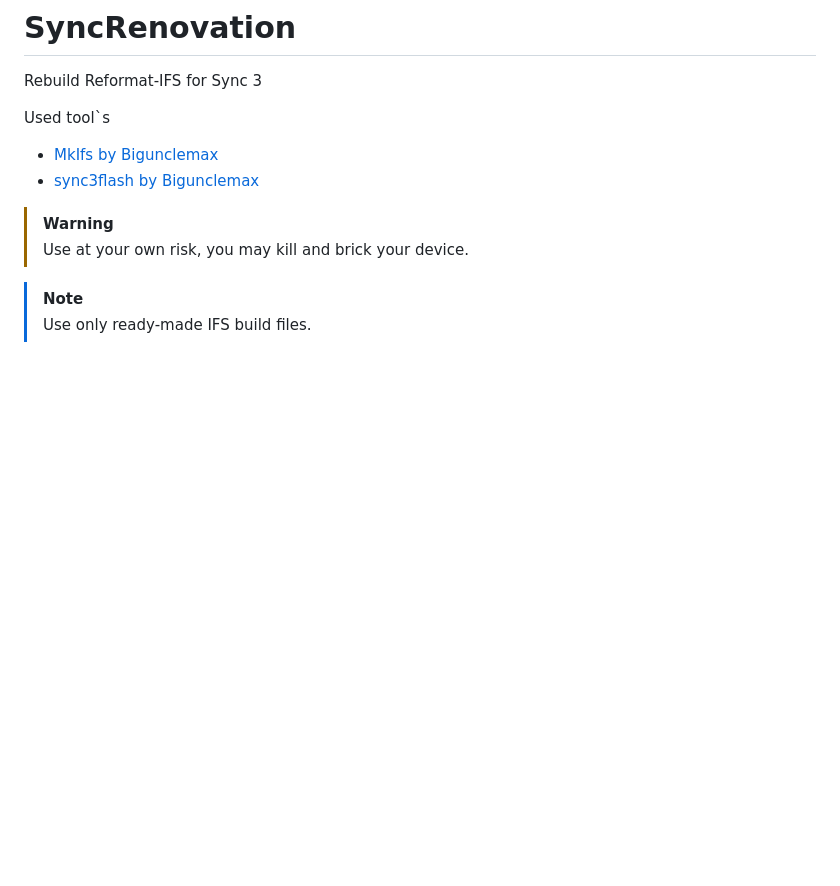
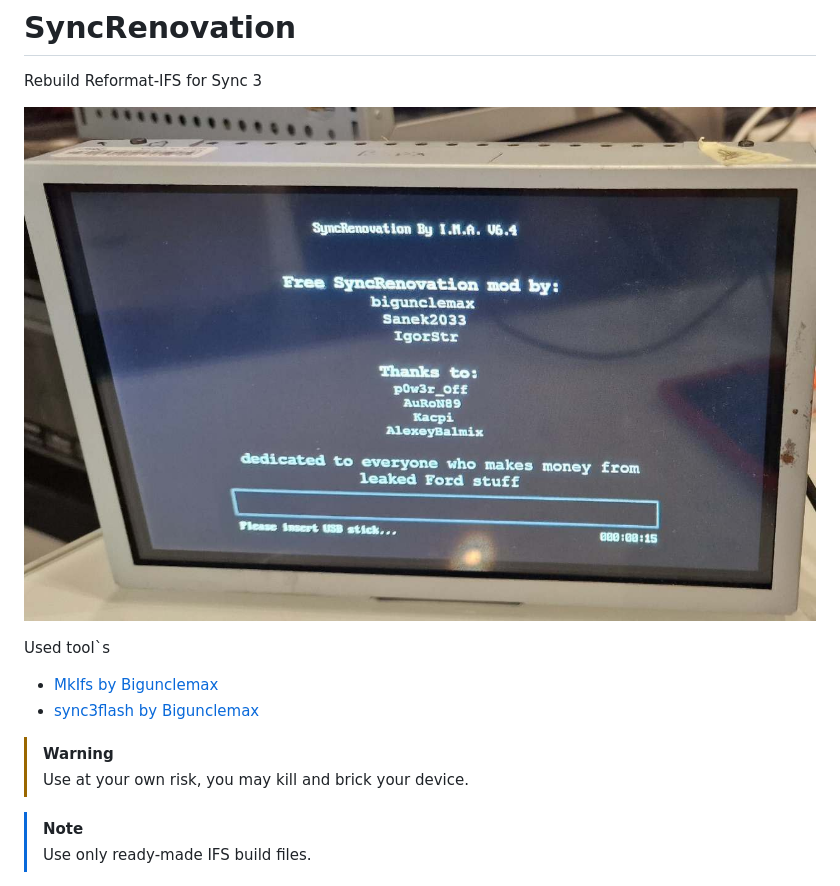
Before and after one commit to ig0ist/SyncRenovation, a Markdown page: README.md, the part around the change. Drawn GitHub-style; pictures changed too: docs/images/V6_4.png (added); blank space fills up the shorter version.

```diff
--- a/README.md
+++ b/README.md
@@ -1,6 +1,15 @@
 # SyncRenovation
 
 Rebuild Reformat-IFS for Sync 3
+
+
+![SyncRenovation 6.4](/docs/images/V6_4.png)
+
+
+
+
+
+
 
 Used tool`s
 
```
Also changed, not shown: 6 other files.
